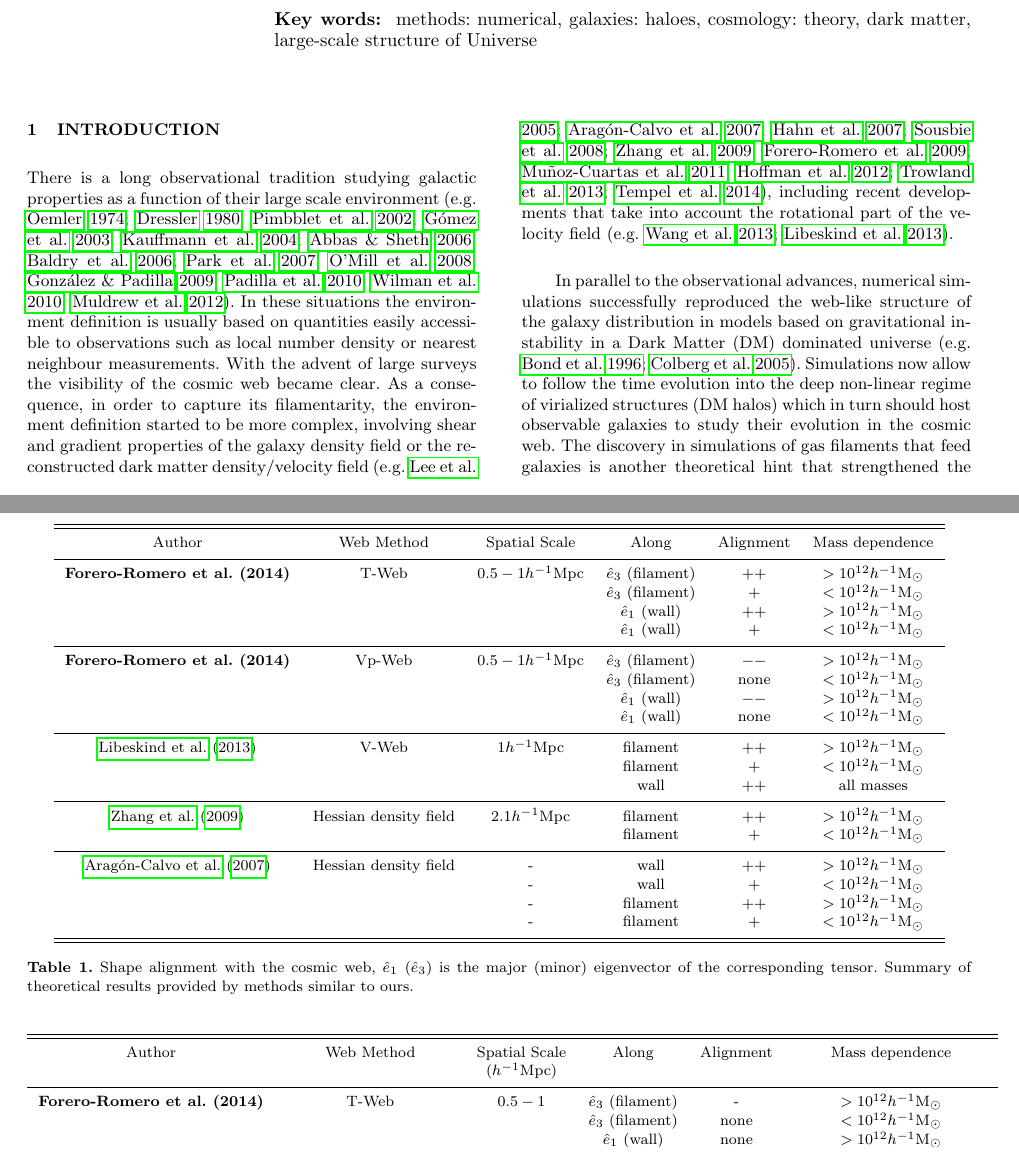
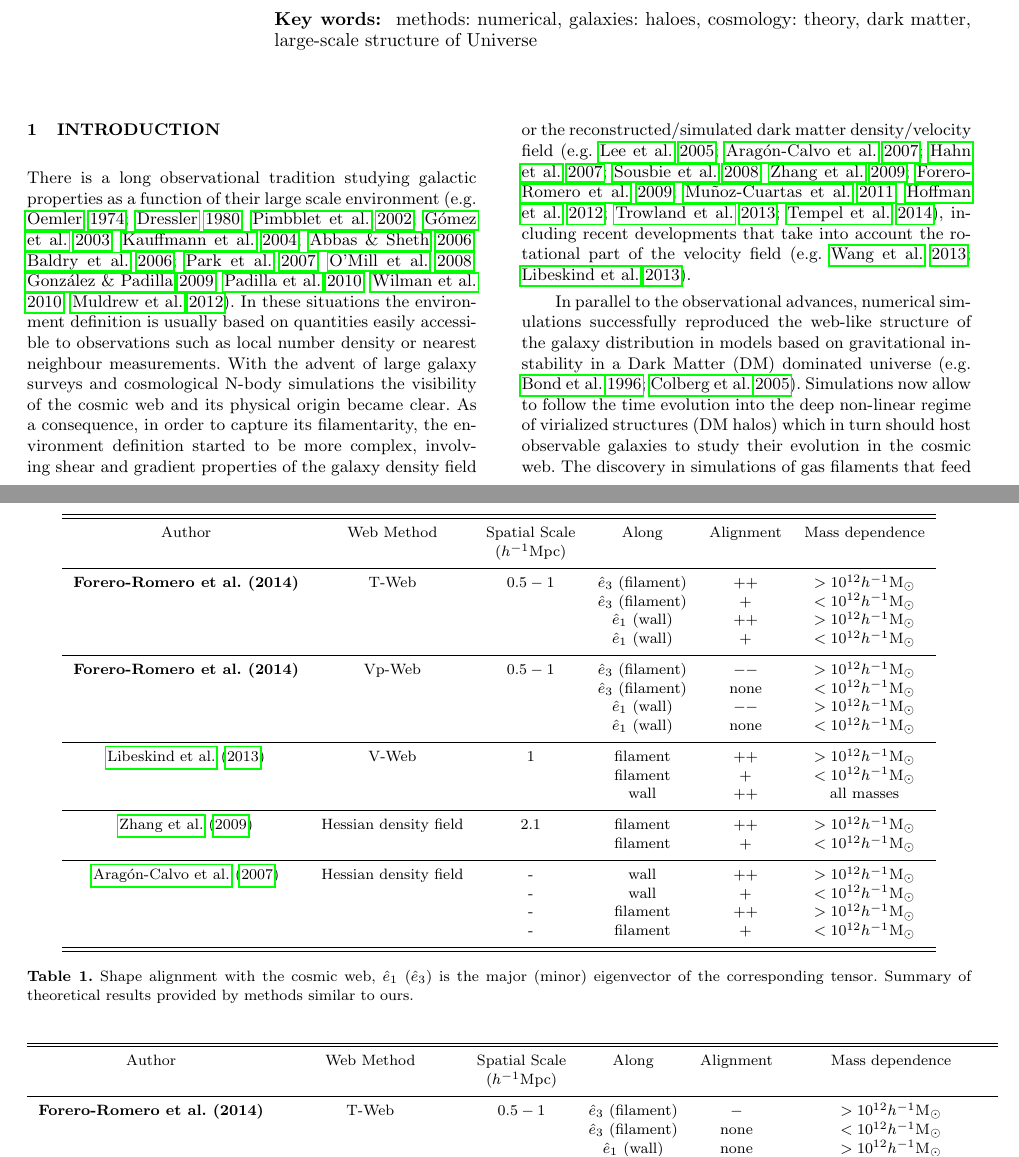
Before and after one commit to forero/Vweb-Tweb, a LaTeX paper (paper/main.tex): two parts of pages 1 and 4 of 14, joined at a grey line, cut so that both start at the same text. Compiled offline with pdfLaTeX; a LaTeX package or settings file that is missing is left out.

Commit message:
astro-ph version

```diff
--- a/paper/main.tex
+++ b/paper/main.tex
@@ -125,9 +125,10 @@ as a function of their large scale environment
 these situations the environment definition is usually based on
 quantities easily accessible to observations such as local number
 density or nearest neighbour measurements. With
-the advent of large surveys the visibility of the cosmic web became
+the advent of large galaxy surveys and cosmological N-body simulations
+the visibility of the cosmic web and its physical origin became
 clear. As a consequence, in order to capture its filamentarity, the
-environment definition started to be more complex, involving shear and gradient properties of the galaxy density field or the reconstructed dark
+environment definition started to be more complex, involving shear and gradient properties of the galaxy density field or the reconstructed/simulated dark
 matter density/velocity field
 \citep[e.g.][]{Lee2005,AragonCalvo2007,Hahn2007,Sousbie2008,Zhang2009,Tweb,MunozCuartas2011,Vweb,Trowland2013,Tempel2014},
 including recent developments that take into account the rotational
@@ -271,9 +271,10 @@ the numerical choices to implement the algorithms.
 \begin{table*}
 \begin{tabular}{cccccc}\hline\hline
 Author & Web Method & Spatial Scale & Along &
-Alignment & Mass dependence\\\hline
+Alignment & Mass dependence\\
+ & & ($\hMpc$)& & & \\\hline
 
-{\bf Forero-Romero et al. (2014)} & T-Web & $0.5-1 \hMpc$ &
+{\bf Forero-Romero et al. (2014)} & T-Web & $0.5-1$ &
 $\hat{e}_3$ (filament) &$++$ & $>10^{12}$\hMsun\\
 &   & &
 $\hat{e}_3$ (filament) & $+$ & $<10^{12}$\hMsun\\
@@ -295,14 +296,14 @@ $\hat{e}_1$ (wall) & $--$ & $>10^{12}$\hMsun\\
 $\hat{e}_1$ (wall) & none & $<10^{12}$\hMsun\\\hline
 
 
-\cite{Libeskind2013} & V-Web & $1 \hMpc$ &
+\cite{Libeskind2013} & V-Web & $1$ &
 filament &$++$ & $>10^{12}$\hMsun\\
 &   & &
 filament &$+$ & $<10^{12}$\hMsun\\
 &   & &
 wall & $++$ & all masses\\\hline
 
-\cite{Zhang2009}  & Hessian density field &  $2.1$\hMpc &
+\cite{Zhang2009}  & Hessian density field &  $2.1$ &
 filament & $++$ & $>10^{12}\hMsun$\\
 
 & &  &
@@ -337,7 +338,7 @@ Alignment & Mass dependence\\
  & & ($\hMpc$)& & & \\\hline
 
 {\bf Forero-Romero et al. (2014)} & T-Web & $0.5-1$ &
-$\hat{e}_3$  (filament) & - & $>10^{12}$\hMsun\\
+$\hat{e}_3$  (filament) & $-$ & $>10^{12}$\hMsun\\
 
 &   & &
 $\hat{e}_3$  (filament) & none & $<10^{12}$\hMsun\\
```
Also changed, not shown: paper/main.pdf, paper/main.tex (5 more changed lines).
